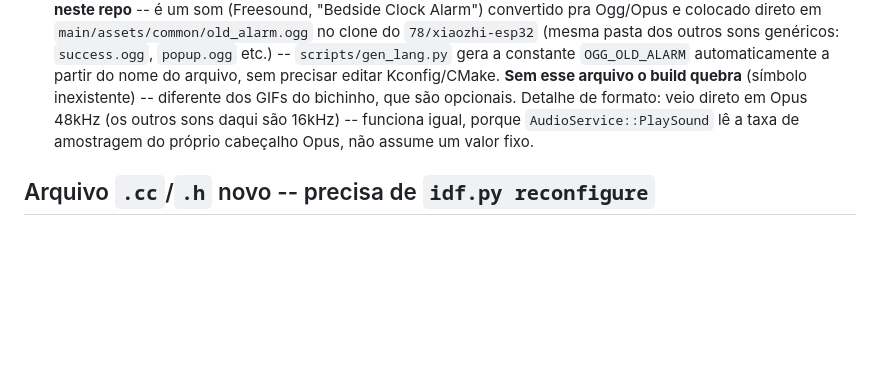
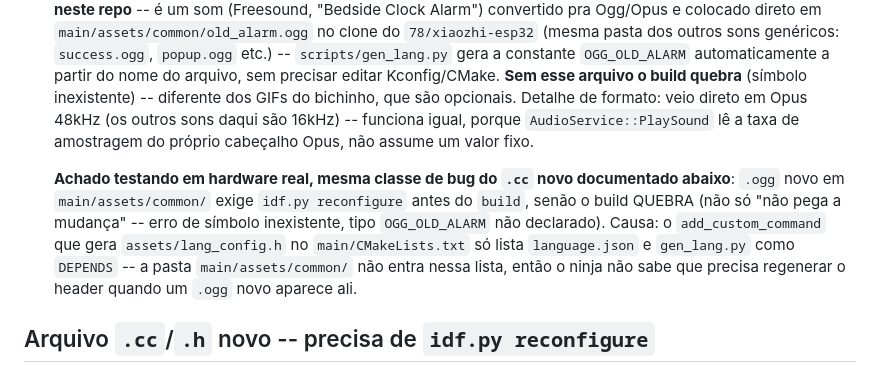
Before and after one commit to bernardobbs/muma-board-v3, a Markdown page: board_integration.md, the part around the change. Rendered like a GitHub page; blank space fills up the shorter version.

Commit message:
docs: registra que .ogg novo tambem exige idf.py reconfigure

```diff
--- a/board_integration.md
+++ b/board_integration.md
@@ -233,6 +233,16 @@ merge upstream do fork conflitar com essas mudanças):
   taxa de amostragem do próprio cabeçalho Opus, não assume um valor
   fixo.
 
+  **Achado testando em hardware real, mesma classe de bug do `.cc` novo
+  documentado abaixo**: `.ogg` novo em `main/assets/common/` exige
+  `idf.py reconfigure` antes do `build`, senão o build QUEBRA (não só
+  "não pega a mudança" -- erro de símbolo inexistente, tipo
+  `OGG_OLD_ALARM` não declarado). Causa: o `add_custom_command` que gera
+  `assets/lang_config.h` no `main/CMakeLists.txt` só lista
+  `language.json` e `gen_lang.py` como `DEPENDS` -- a pasta
+  `main/assets/common/` não entra nessa lista, então o ninja não sabe
+  que precisa regenerar o header quando um `.ogg` novo aparece ali.
+
 ## Arquivo `.cc`/`.h` novo -- precisa de `idf.py reconfigure`
 
 Achado testando em hardware real: o `file(GLOB boards/${BOARD_DIR}/*.cc)`
```
